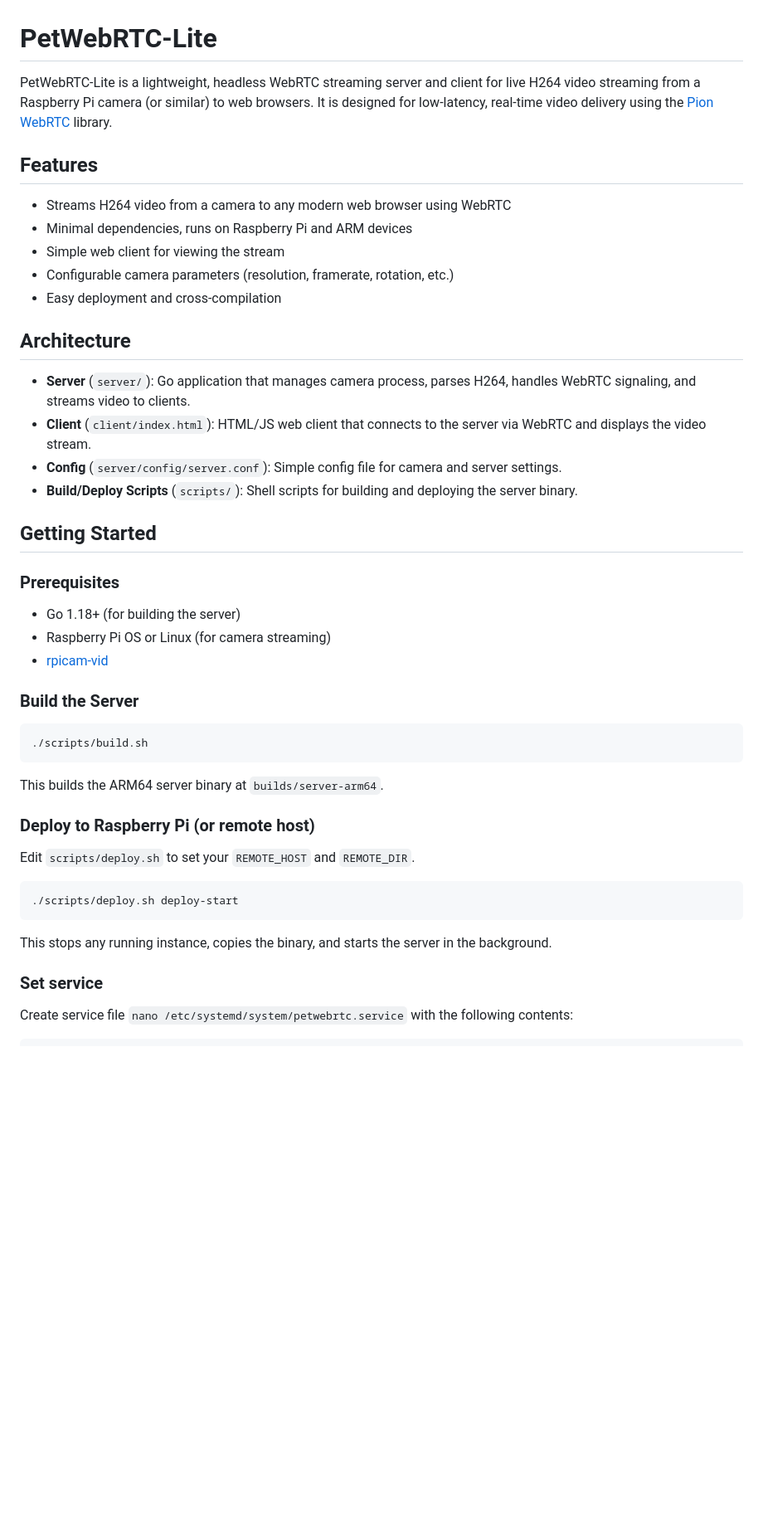
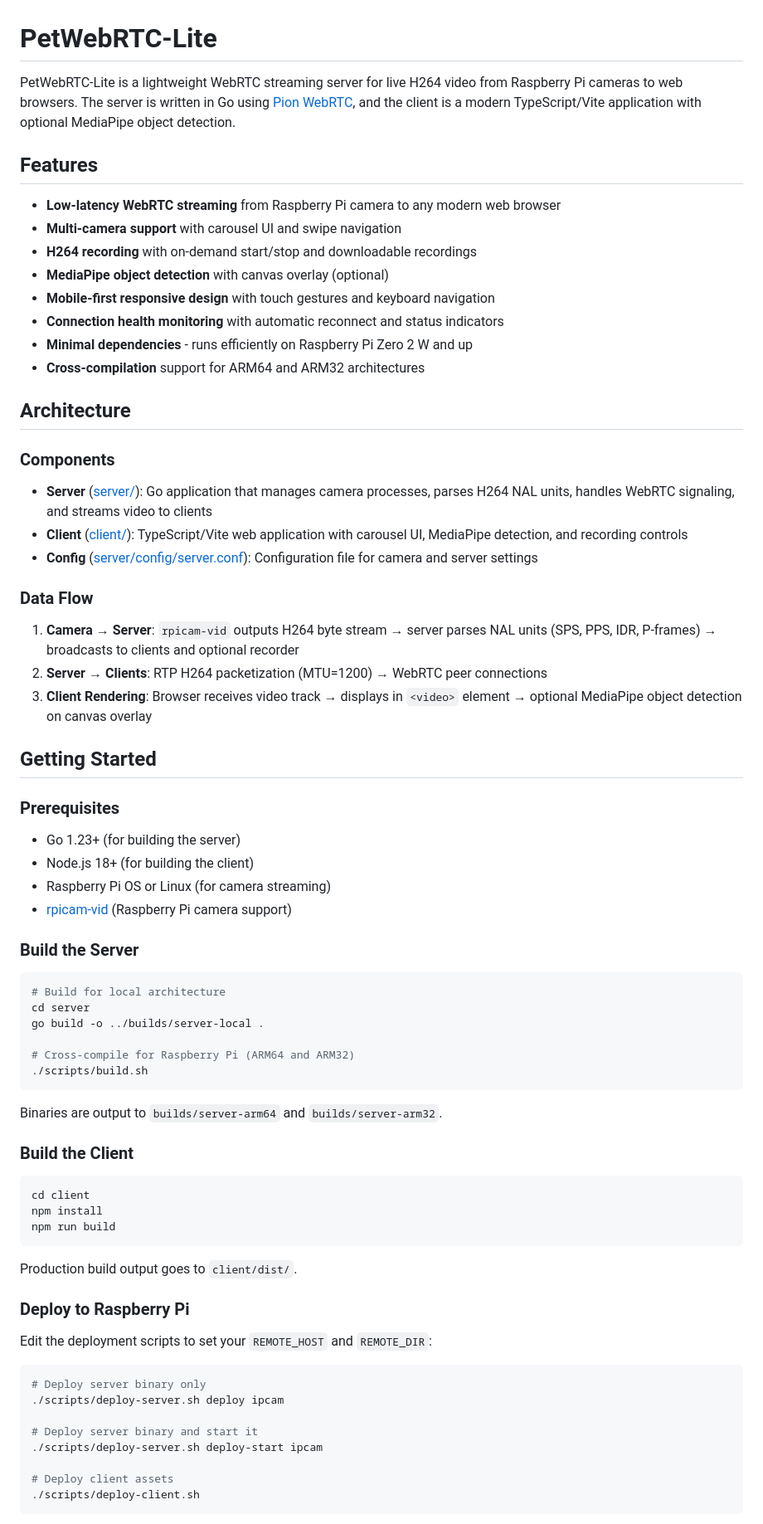
Before and after one commit to marinp1/petwebrtc-lite, a Markdown page: README.md, the part around one of its changes. Shown at 83% size. Drawn GitHub-style; blank space fills up the shorter version.

````diff
--- a/README.md
+++ b/README.md
@@ -1,49 +1,76 @@
 
 # PetWebRTC-Lite
 
-PetWebRTC-Lite is a lightweight, headless WebRTC streaming server and client for live H264 video streaming from a Raspberry Pi camera (or similar) to web browsers. It is designed for low-latency, real-time video delivery using the [Pion WebRTC](https://github.com/pion/webrtc) library.
+PetWebRTC-Lite is a lightweight WebRTC streaming server for live H264 video from Raspberry Pi cameras to web browsers. The server is written in Go using [Pion WebRTC](https://github.com/pion/webrtc), and the client is a modern TypeScript/Vite application with optional MediaPipe object detection.
 
 ## Features
 
-- Streams H264 video from a camera to any modern web browser using WebRTC
-- Minimal dependencies, runs on Raspberry Pi and ARM devices
-- Simple web client for viewing the stream
-- Configurable camera parameters (resolution, framerate, rotation, etc.)
-- Easy deployment and cross-compilation
+- **Low-latency WebRTC streaming** from Raspberry Pi camera to any modern web browser
+- **Multi-camera support** with carousel UI and swipe navigation
+- **H264 recording** with on-demand start/stop and downloadable recordings
+- **MediaPipe object detection** with canvas overlay (optional)
+- **Mobile-first responsive design** with touch gestures and keyboard navigation
+- **Connection health monitoring** with automatic reconnect and status indicators
+- **Minimal dependencies** - runs efficiently on Raspberry Pi Zero 2 W and up
+- **Cross-compilation** support for ARM64 and ARM32 architectures
 
 ## Architecture
 
-- **Server** (`server/`): Go application that manages camera process, parses H264, handles WebRTC signaling, and streams video to clients.
-- **Client** (`client/index.html`): HTML/JS web client that connects to the server via WebRTC and displays the video stream.
-- **Config** (`server/config/server.conf`): Simple config file for camera and server settings.
-- **Build/Deploy Scripts** (`scripts/`): Shell scripts for building and deploying the server binary.
+### Components
+
+- **Server** ([server/](server/)): Go application that manages camera processes, parses H264 NAL units, handles WebRTC signaling, and streams video to clients
+- **Client** ([client/](client/)): TypeScript/Vite web application with carousel UI, MediaPipe detection, and recording controls
+- **Config** ([server/config/server.conf](server/config/server.conf)): Configuration file for camera and server settings
+
+### Data Flow
+
+1. **Camera → Server**: `rpicam-vid` outputs H264 byte stream → server parses NAL units (SPS, PPS, IDR, P-frames) → broadcasts to clients and optional recorder
+2. **Server → Clients**: RTP H264 packetization (MTU=1200) → WebRTC peer connections
+3. **Client Rendering**: Browser receives video track → displays in `<video>` element → optional MediaPipe object detection on canvas overlay
 
 ## Getting Started
 
 ### Prerequisites
 
-- Go 1.18+ (for building the server)
+- Go 1.23+ (for building the server)
+- Node.js 18+ (for building the client)
 - Raspberry Pi OS or Linux (for camera streaming)
-- [rpicam-vid](https://www.raspberrypi.com/documentation/computers/camera_software.html)
+- [rpicam-vid](https://www.raspberrypi.com/documentation/computers/camera_software.html) (Raspberry Pi camera support)
 
 ### Build the Server
 
 ```bash
+# Build for local architecture
+cd server
+go build -o ../builds/server-local .
+
+# Cross-compile for Raspberry Pi (ARM64 and ARM32)
 ./scripts/build.sh
 ```
-This builds the ARM64 server binary at `builds/server-arm64`.
 
-### Deploy to Raspberry Pi (or remote host)
+Binaries are output to `builds/server-arm64` and `builds/server-arm32`.
 
-Edit `scripts/deploy.sh` to set your `REMOTE_HOST` and `REMOTE_DIR`.
+### Build the Client
 
 ```bash
-./scripts/deploy.sh deploy-start
+cd client
+npm install
+npm run build
 ```
-This stops any running instance, copies the binary, and starts the server in the background.
 
-### Set service
+Production build output goes to `client/dist/`.
 
-Create service file `nano /etc/systemd/system/petwebrtc.service` with the following contents:
+### Deploy to Raspberry Pi
 
+Edit the deployment scripts to set your `REMOTE_HOST` and `REMOTE_DIR`:
+
+```bash
+# Deploy server binary only
+./scripts/deploy-server.sh deploy ipcam
+
+# Deploy server binary and start it
+./scripts/deploy-server.sh deploy-start ipcam
+
+# Deploy client assets
+./scripts/deploy-client.sh
 ```
````
Also changed, not shown: other parts of README.md (+131 -27 lines).
